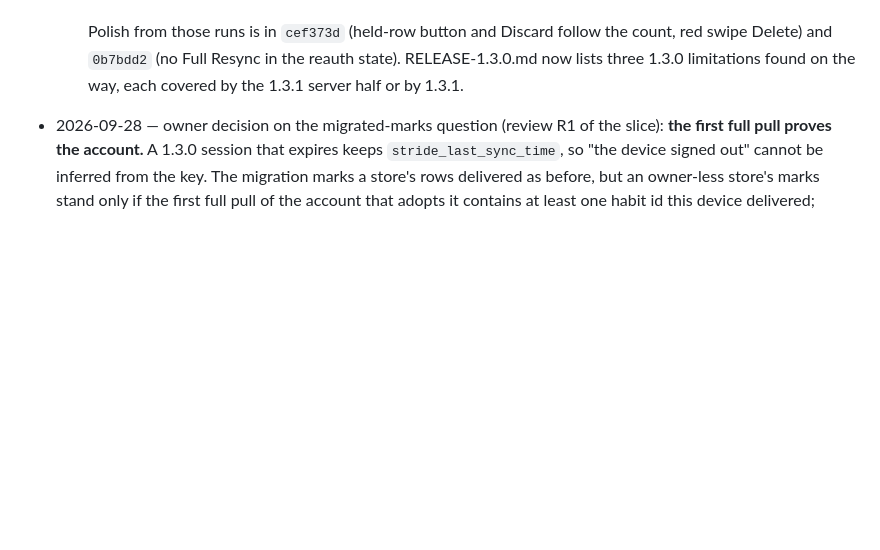
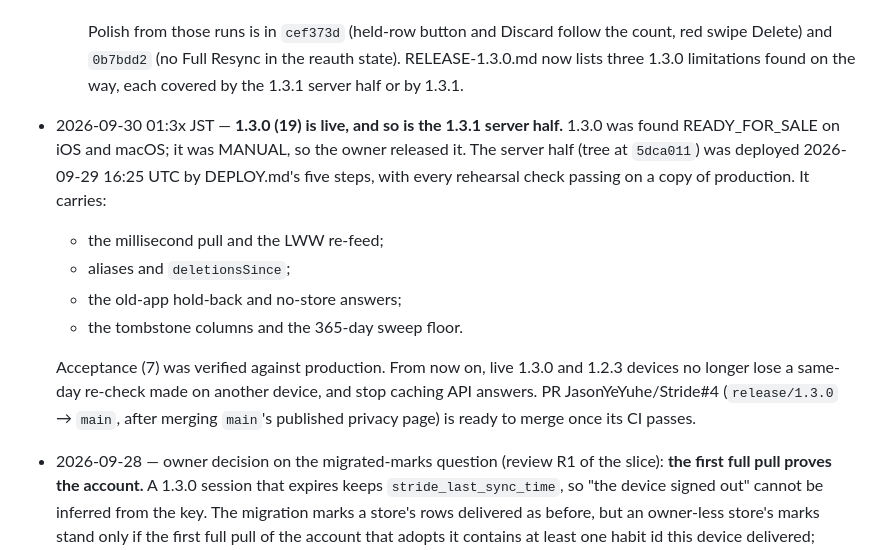
Before and after one commit to JasonYeYuhe/Stride, a Markdown page: DEV-PLAN-1.3.md, the part around the change. GitHub-like rendering; blank space fills up the shorter version.

Commit message:
docs(M2): 1.3.0 is live; the 1.3.1 server half deployed and verified (acceptance 7)
Co-Authored-By: Claude Opus 5.5 <noreply@anthropic.com>

```diff
--- a/DEV-PLAN-1.3.md
+++ b/DEV-PLAN-1.3.md
@@ -540,6 +540,19 @@ from what it took, and record the new number in the progress log before building
     Polish from those runs is in `cef373d` (held-row button and Discard follow the count, red
     swipe Delete) and `0b7bdd2` (no Full Resync in the reauth state). RELEASE-1.3.0.md now lists
     three 1.3.0 limitations found on the way, each covered by the 1.3.1 server half or by 1.3.1.
+- 2026-09-30 01:3x JST — **1.3.0 (19) is live, and so is the 1.3.1 server half.** 1.3.0 was
+  found READY_FOR_SALE on iOS and macOS; it was MANUAL, so the owner released it. The server
+  half (tree at `5dca011`) was deployed 2026-09-29 16:25 UTC by DEPLOY.md's five steps, with
+  every rehearsal check passing on a copy of production. It carries:
+  - the millisecond pull and the LWW re-feed;
+  - aliases and `deletionsSince`;
+  - the old-app hold-back and no-store answers;
+  - the tombstone columns and the 365-day sweep floor.
+
+  Acceptance (7) was verified against production. From now on, live 1.3.0 and 1.2.3 devices no
+  longer lose a same-day re-check made on another device, and stop caching API answers. PR
+  JasonYeYuhe/Stride#4 (`release/1.3.0` → `main`, after merging `main`'s published privacy page)
+  is ready to merge once its CI passes.
 - 2026-09-28 — owner decision on the migrated-marks question (review R1 of the slice): **the first
   full pull proves the account.** A 1.3.0 session that expires keeps `stride_last_sync_time`, so
   "the device signed out" cannot be inferred from the key. The migration marks a store's rows
```
Also changed, not shown: RELEASE-1.3.1.md (+18 -6 lines).
